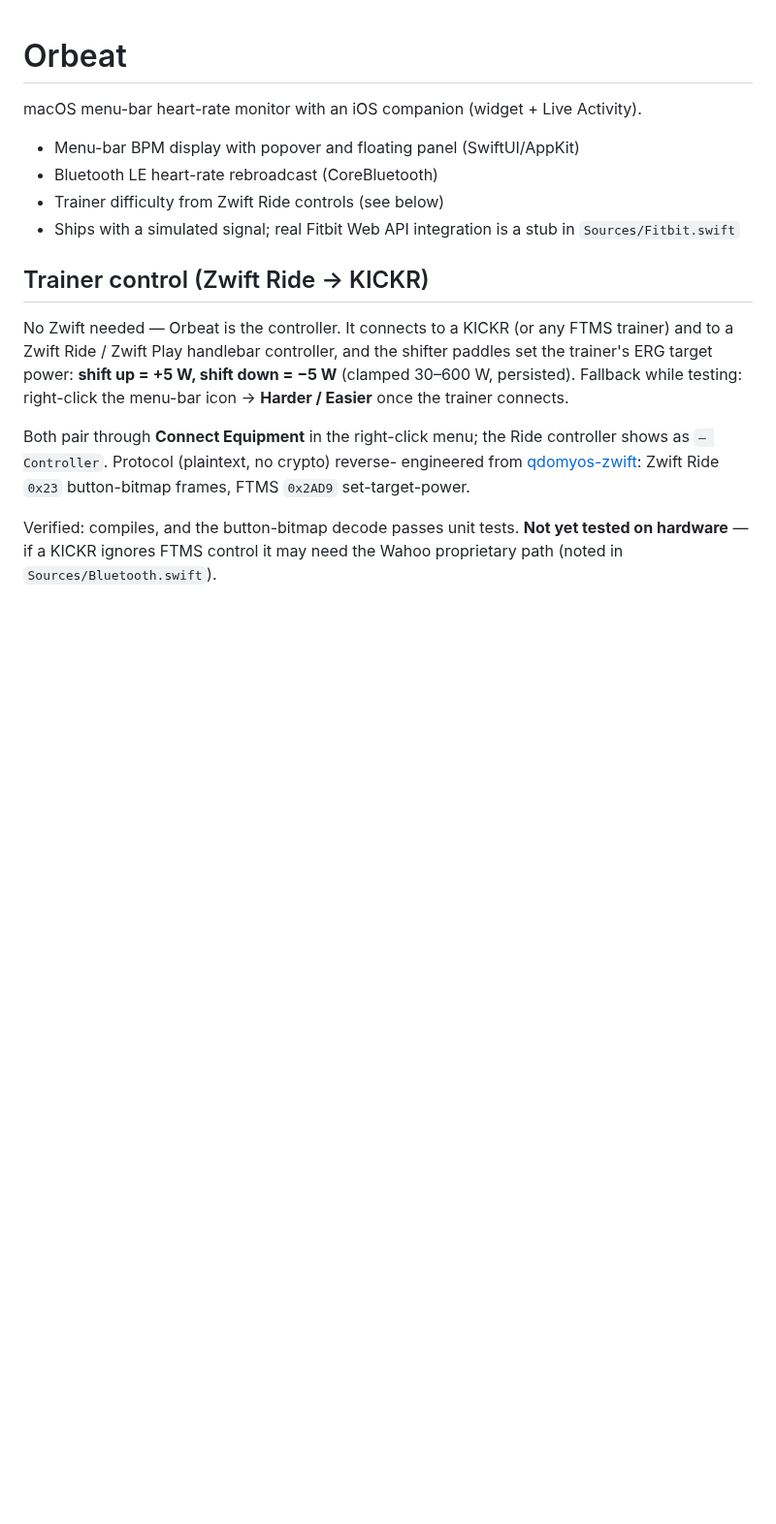
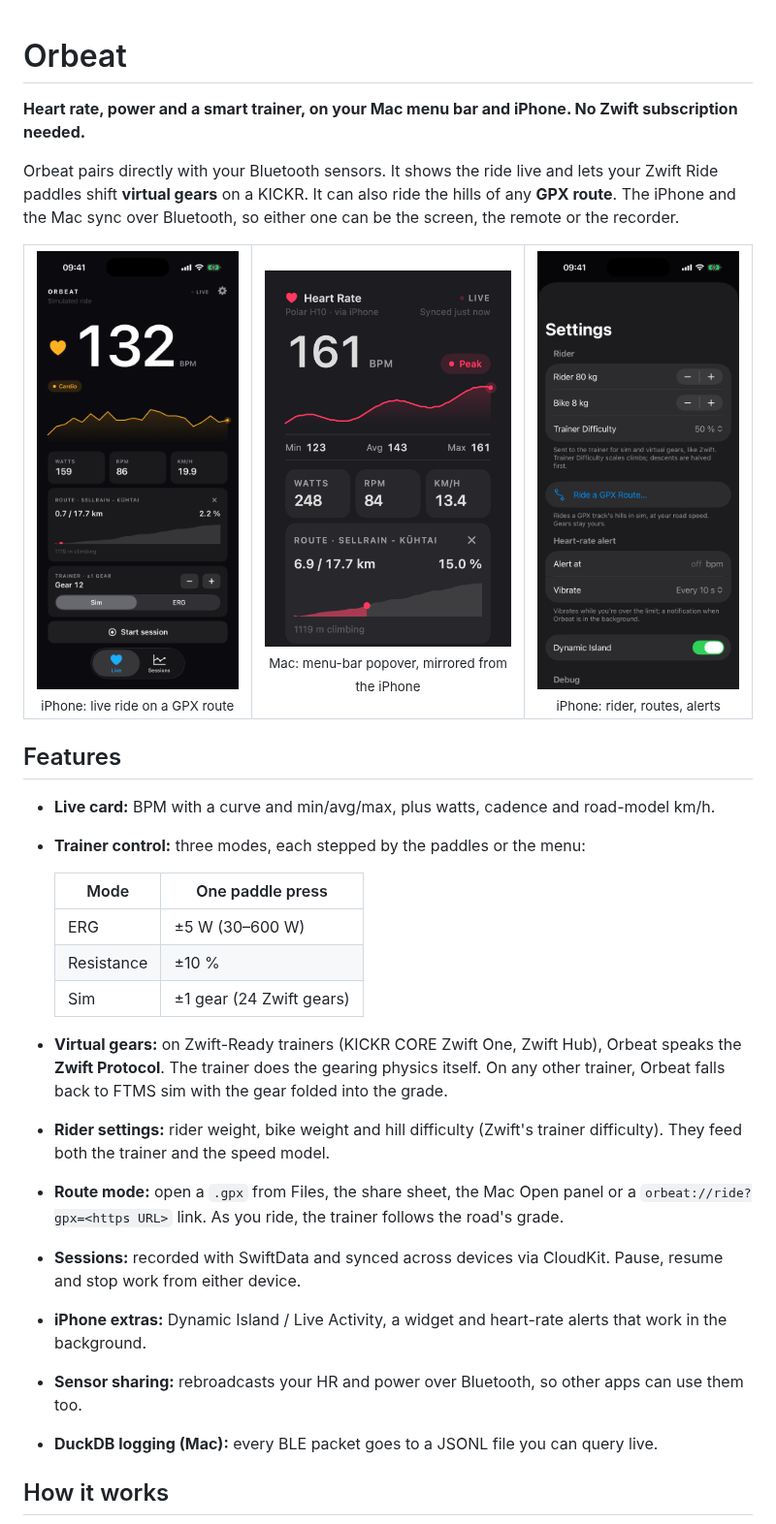
Before and after one commit to pjoachims/orbeat, a Markdown page: README.md, the part around one of its changes. Shown at 97% size. GitHub-like rendering; pictures changed too: docs/ios-live.png (added), docs/ios-settings.png (added), docs/mac.png (added); blank space fills up the shorter version.

Commit message:
README: diagrams, screenshots, current feature set
Co-Authored-By: Claude Opus 5.5 <noreply@anthropic.com>

```diff
--- a/README.md
+++ b/README.md
@@ -1,25 +1,34 @@
 # Orbeat
 
-macOS menu-bar heart-rate monitor with an iOS companion (widget + Live Activity).
+**Heart rate, power and a smart trainer, on your Mac menu bar and iPhone. No Zwift subscription needed.**
 
-- Menu-bar BPM display with popover and floating panel (SwiftUI/AppKit)
-- Bluetooth LE heart-rate rebroadcast (CoreBluetooth)
-- Trainer difficulty from Zwift Ride controls (see below)
-- Ships with a simulated signal; real Fitbit Web API integration is a stub in `Sources/Fitbit.swift`
+Orbeat pairs directly with your Bluetooth sensors. It shows the ride live and lets your Zwift Ride paddles shift **virtual gears** on a KICKR. It can also ride the hills of any **GPX route**. The iPhone and the Mac sync over Bluetooth, so either one can be the screen, the remote or the recorder.
 
-## Trainer control (Zwift Ride → KICKR)
+<table>
+  <tr>
+    <td align="center"><img src="docs/ios-live.png" width="260"><br><sub>iPhone: live ride on a GPX route</sub></td>
+    <td align="center"><img src="docs/mac.png" width="300"><br><sub>Mac: menu-bar popover, mirrored from the iPhone</sub></td>
+    <td align="center"><img src="docs/ios-settings.png" width="260"><br><sub>iPhone: rider, routes, alerts</sub></td>
+  </tr>
+</table>
 
-No Zwift needed — Orbeat is the controller. It connects to a KICKR (or any
-FTMS trainer) and to a Zwift Ride / Zwift Play handlebar controller, and the
-shifter paddles set the trainer's ERG target power: **shift up = +5 W,
-shift down = −5 W** (clamped 30–600 W, persisted). Fallback while testing:
-right-click the menu-bar icon → **Harder / Easier** once the trainer connects.
+## Features
 
-Both pair through **Connect Equipment** in the right-click menu; the Ride
-controller shows as `— Controller`. Protocol (plaintext, no crypto) reverse-
-engineered from [qdomyos-zwift](https://github.com/cagnulein/qdomyos-zwift):
-Zwift Ride `0x23` button-bitmap frames, FTMS `0x2AD9` set-target-power.
+- **Live card:** BPM with a curve and min/avg/max, plus watts, cadence and road-model km/h.
+- **Trainer control:** three modes, each stepped by the paddles or the menu:
 
-Verified: compiles, and the button-bitmap decode passes unit tests. **Not yet
-tested on hardware** — if a KICKR ignores FTMS control it may need the Wahoo
-proprietary path (noted in `Sources/Bluetooth.swift`).
+  | Mode | One paddle press |
+  |---|---|
+  | ERG | ±5 W (30–600 W) |
+  | Resistance | ±10 % |
+  | Sim | ±1 gear (24 Zwift gears) |
+- **Virtual gears:** on Zwift-Ready trainers (KICKR CORE Zwift One, Zwift Hub), Orbeat speaks the **Zwift Protocol**. The trainer does the gearing physics itself. On any other trainer, Orbeat falls back to FTMS sim with the gear folded into the grade.
+- **Rider settings:** rider weight, bike weight and hill difficulty (Zwift's trainer difficulty). They feed both the trainer and the speed model.
+- **Route mode:** open a `.gpx` from Files, the share sheet, the Mac Open panel or a `orbeat://ride?gpx=<https URL>` link. As you ride, the trainer follows the road's grade.
+- **Sessions:** recorded with SwiftData and synced across devices via CloudKit. Pause, resume and stop work from either device.
+- **iPhone extras:** Dynamic Island / Live Activity, a widget and heart-rate alerts that work in the background.
+- **Sensor sharing:** rebroadcasts your HR and power over Bluetooth, so other apps can use them too.
+- **DuckDB logging (Mac):** every BLE packet goes to a JSONL file you can query live.
+
+## How it works
+
```
Also changed, not shown: other parts of README.md (+74 -26 lines), 1 other file.
